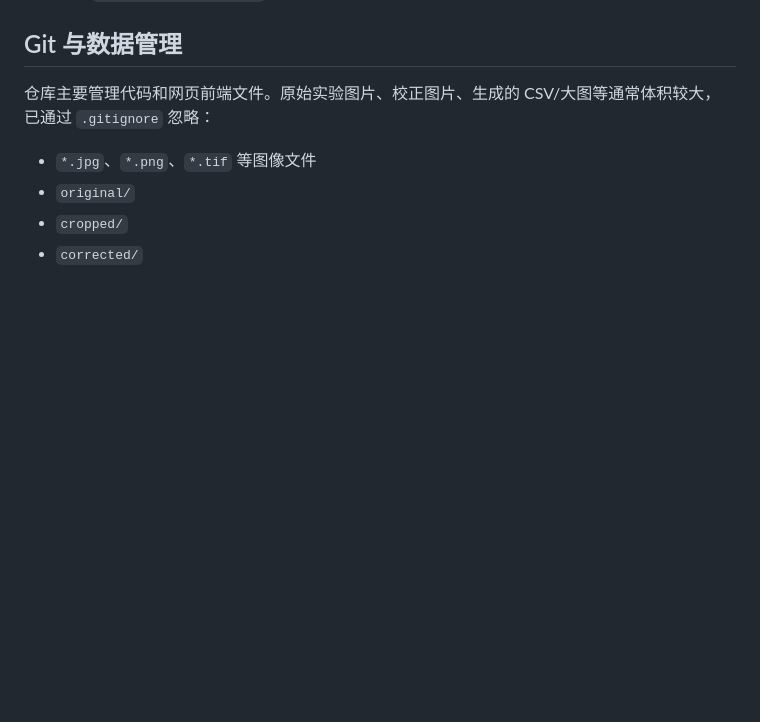
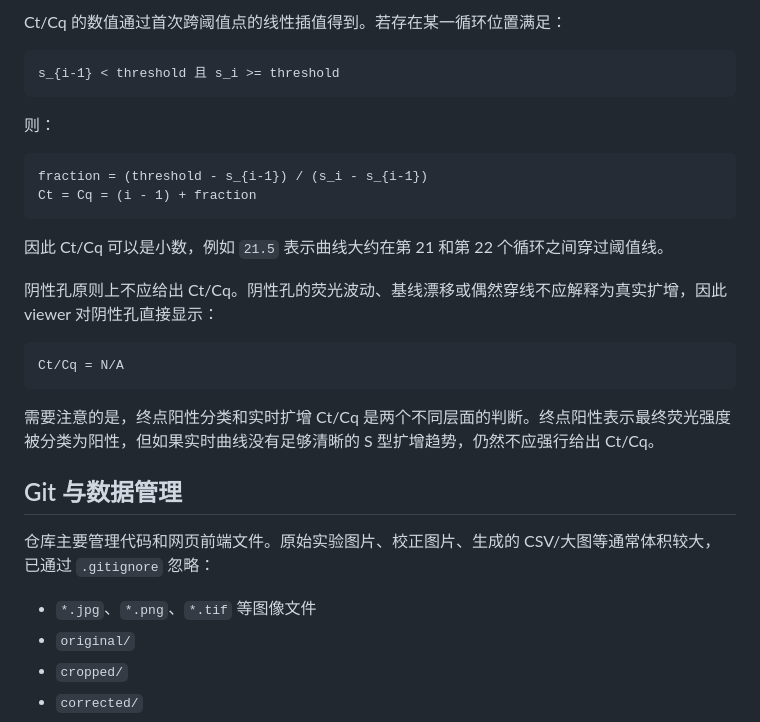
Before and after one commit to RANGER0505/RT-dPCR-img-process, a Markdown page: README.md, the part around one of its changes. Rendered like a GitHub page; blank space fills up the shorter version.

````diff
--- a/README.md
+++ b/README.md
@@ -105,3 +193,26 @@ python -m http.server 8766 --directory "D:\RT-dPCR_Device\image process python\t
+Ct/Cq 的数值通过首次跨阈值点的线性插值得到。若存在某一循环位置满足：
+
+```text
+s_{i-1} < threshold 且 s_i >= threshold
+```
+
+则：
+
+```text
+fraction = (threshold - s_{i-1}) / (s_i - s_{i-1})
+Ct = Cq = (i - 1) + fraction
+```
+
+因此 Ct/Cq 可以是小数，例如 `21.5` 表示曲线大约在第 21 和第 22 个循环之间穿过阈值线。
+
+阴性孔原则上不应给出 Ct/Cq。阴性孔的荧光波动、基线漂移或偶然穿线不应解释为真实扩增，因此 viewer 对阴性孔直接显示：
+
+```text
+Ct/Cq = N/A
+```
+
+需要注意的是，终点阳性分类和实时扩增 Ct/Cq 是两个不同层面的判断。终点阳性表示最终荧光强度被分类为阳性，但如果实时曲线没有足够清晰的 S 型扩增趋势，仍然不应强行给出 Ct/Cq。
+
 ## Git 与数据管理
 
 仓库主要管理代码和网页前端文件。原始实验图片、校正图片、生成的 CSV/大图等通常体积较大，已通过 `.gitignore` 忽略：
````
Also changed, not shown: other parts of README.md (+88 -0 lines).
